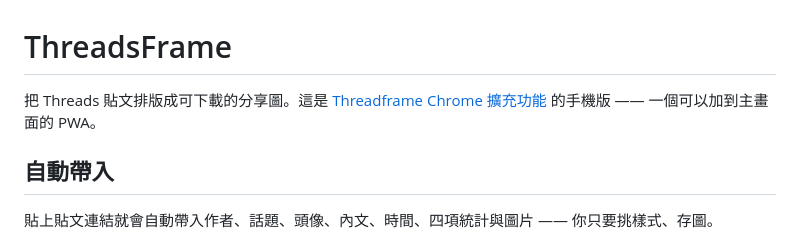
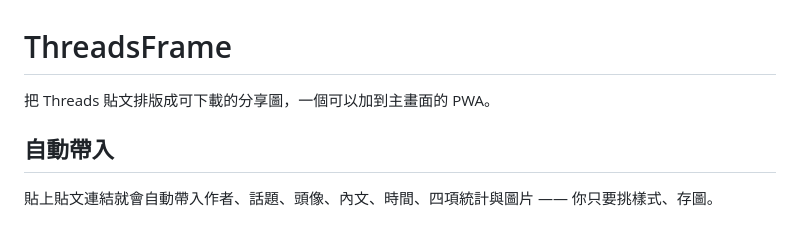
Before and after one commit to gariber/threadframe-web, a Markdown page: README.md, the part around the change. Drawn GitHub-style.

Commit message:
README 不再宣稱是某個 Chrome 擴充功能的手機版
那個擴充功能不是這個專案的作者做的，寫成「的手機版」等於宣告了一個不存在
的從屬關係。整句連結拿掉，只留這個 app 自己是什麼。

Co-Authored-By: Claude Opus 5 <noreply@anthropic.com>
Claude-Session: https://claude.ai/code/session_01HNWCmjVJrqMVqkZgoB2vvf

```diff
--- a/README.md
+++ b/README.md
@@ -1,6 +1,6 @@
 # ThreadsFrame
 
-把 Threads 貼文排版成可下載的分享圖。這是 [Threadframe Chrome 擴充功能](https://chromewebstore.google.com/detail/kobbonidbbkkapfmomclplnogpmamiai) 的手機版 —— 一個可以加到主畫面的 PWA。
+把 Threads 貼文排版成可下載的分享圖，一個可以加到主畫面的 PWA。
 
 ## 自動帶入
 
```
